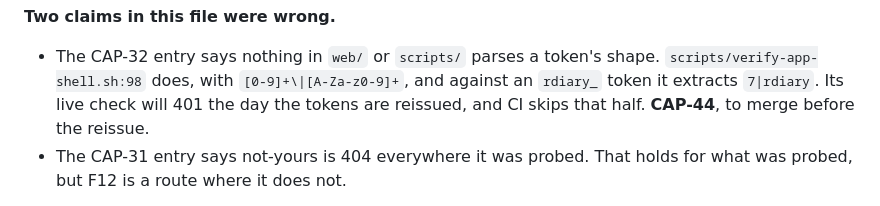
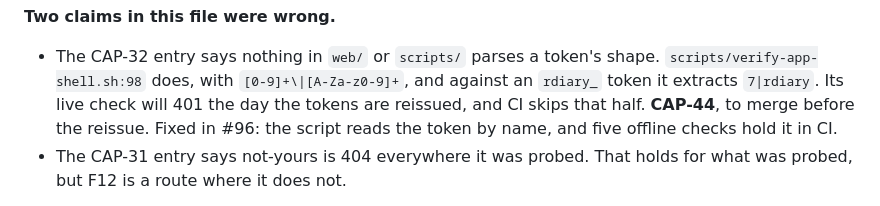
Before and after one commit to theintonerzero/cse3cap, a Markdown page: docs/Security-Review.md, the part around the change. Drawn GitHub-style.

Commit message:
docs(security): the verify-shell claim is fixed in #96 (CAP-44)

```diff
--- a/docs/Security-Review.md
+++ b/docs/Security-Review.md
@@ -56,7 +56,8 @@ demonstrated impact. Re-rating against them is most of what changed.
 - The CAP-32 entry says nothing in `web/` or `scripts/` parses a token's shape.
   `scripts/verify-app-shell.sh:98` does, with `[0-9]+\|[A-Za-z0-9]+`, and against an
   `rdiary_` token it extracts `7|rdiary`. Its live check will 401 the day the tokens are
-  reissued, and CI skips that half. **CAP-44**, to merge before the reissue.
+  reissued, and CI skips that half. **CAP-44**, to merge before the reissue. Fixed in #96:
+  the script reads the token by name, and five offline checks hold it in CI.
 - The CAP-31 entry says not-yours is 404 everywhere it was probed. That holds for what was
   probed, but F12 is a route where it does not.
 
```
